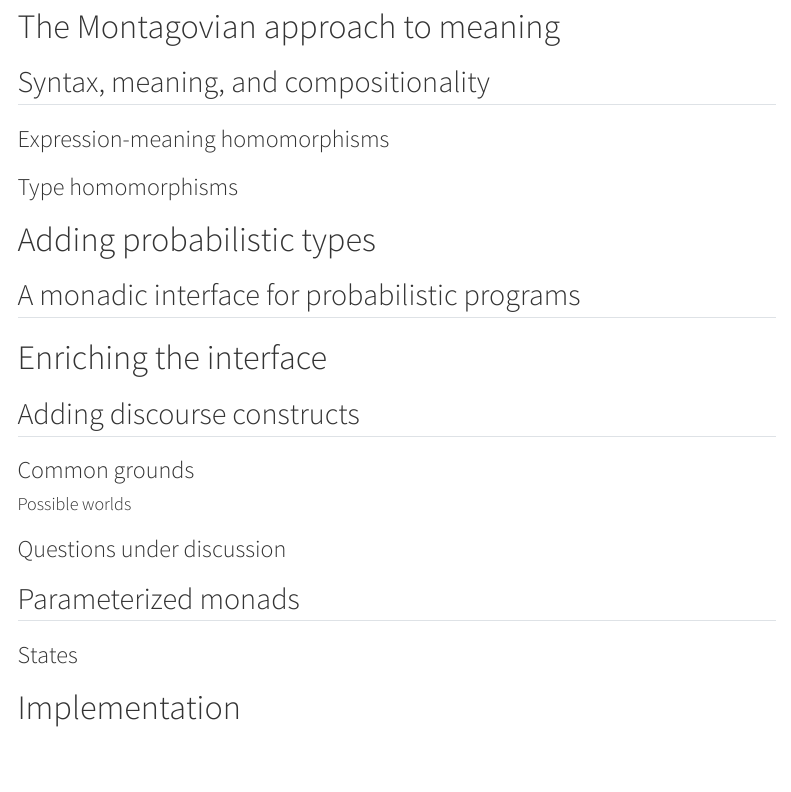
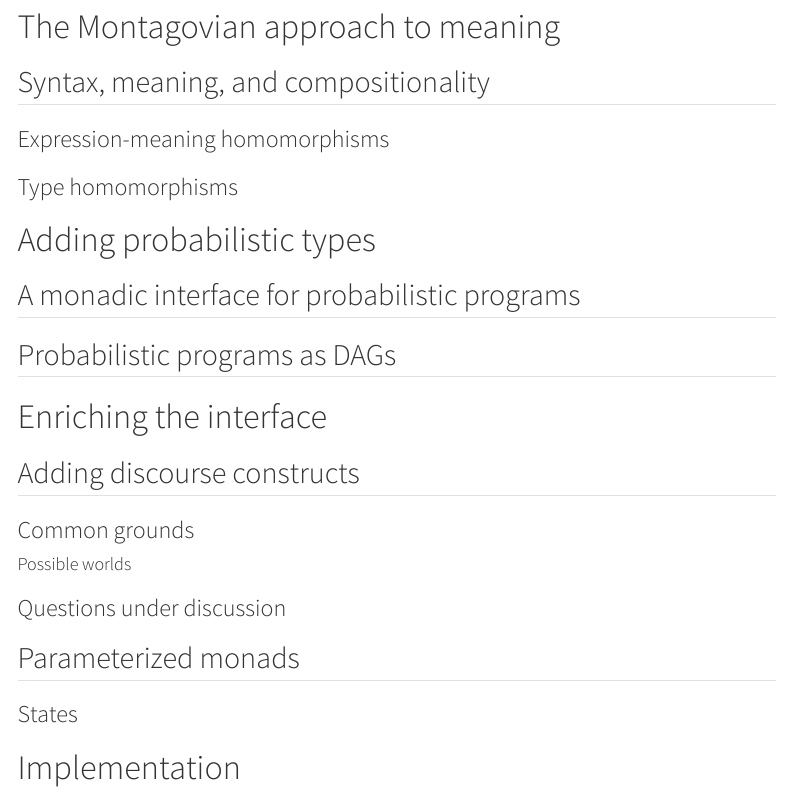
Before and after one commit to juliangrove/pds-2025, a Quarto document (pds-intro/pds-intro.qmd): the page in a window 1100 px wide, from 80 px down. Rendered offline with R 4.5, knitr and Pandoc in place of Quarto, with nearby package versions; menus at the side of the page are left out.

Commit message:
Add DAG subsection.

```diff
--- a/pds-intro/pds-intro.qmd
+++ b/pds-intro/pds-intro.qmd
@@ -14,6 +14,8 @@ bibliography: ../pds.bib
 # Adding probabilistic types
 
 ## A monadic interface for probabilistic programs
+
+## Probabilistic programs as DAGs
 
 # Enriching the interface
 
```
